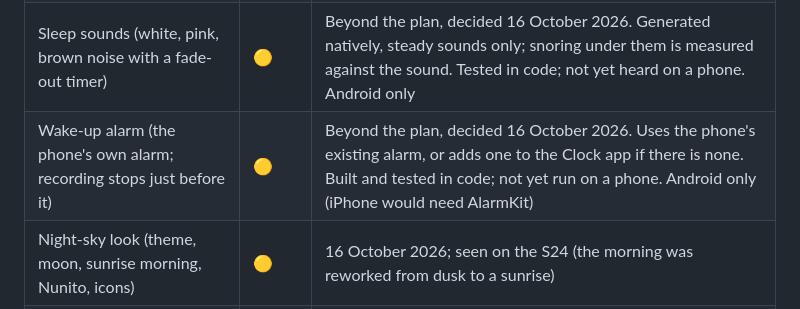
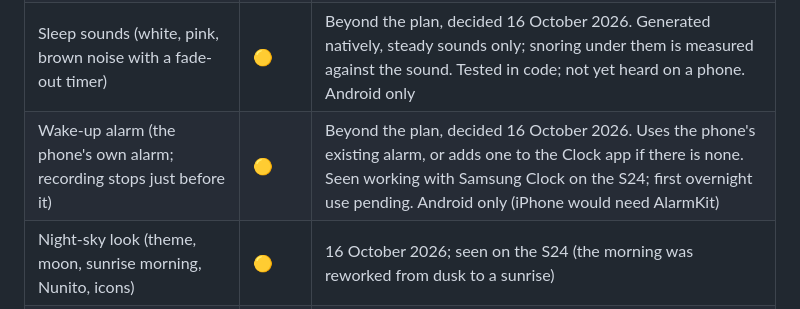
Before and after one commit to Bhav-Dev/Nightwatch, a Markdown page: docs/status.md, the part around the change. GitHub-like rendering.

Commit message:
Status: wake-up alarm seen working on the S24
Co-Authored-By: Claude Opus 5.5 <noreply@anthropic.com>

```diff
--- a/docs/status.md
+++ b/docs/status.md
@@ -70,7 +70,7 @@ Acceptance criteria:
 | Tonight and This Morning screens | 🟡 | Built from the mockups |
 | Clips | 🟡 | WAV, with groundwork for Opus (codec registry and transcoding, tested). Up to 5 snoring clips plus the 3 loudest "other sounds" a night. Share gives the audio file only; no card image yet |
 | Sleep sounds (white, pink, brown noise with a fade-out timer) | 🟡 | Beyond the plan, decided 16 October 2026. Generated natively, steady sounds only; snoring under them is measured against the sound. Tested in code; not yet heard on a phone. Android only |
-| Wake-up alarm (the phone's own alarm; recording stops just before it) | 🟡 | Beyond the plan, decided 16 October 2026. Uses the phone's existing alarm, or adds one to the Clock app if there is none. Built and tested in code; not yet run on a phone. Android only (iPhone would need AlarmKit) |
+| Wake-up alarm (the phone's own alarm; recording stops just before it) | 🟡 | Beyond the plan, decided 16 October 2026. Uses the phone's existing alarm, or adds one to the Clock app if there is none. Seen working with Samsung Clock on the S24; first overnight use pending. Android only (iPhone would need AlarmKit) |
 | Night-sky look (theme, moon, sunrise morning, Nunito, icons) | 🟡 | 16 October 2026; seen on the S24 (the morning was reworked from dusk to a sunrise) |
 | App icon (iOS light, dark and tinted; Android adaptive and themed; notification), splash screen, and the logo in the app | 🟡 | 16 October 2026: the concept redrawn as vectors, every file generated by `npm run icons` (see README). The welcome screen shows the logo; Tonight and Recording use its crescent. Not yet seen on a phone. The iOS 26 Liquid Glass `.icon` needs Icon Composer on a Mac |
 | Weather on This Morning, and as a factor | 🟡 | Beyond the plan, decided 16 October 2026. MET Norway via our server's public `/v1/weather` (live on Supabase, cached per ~10 km area); approximate location only; the sky follows the weather; each night's temperature and humidity saved and compared like a factor. Tested in code and the route live-tested; not yet run on a phone |
```
